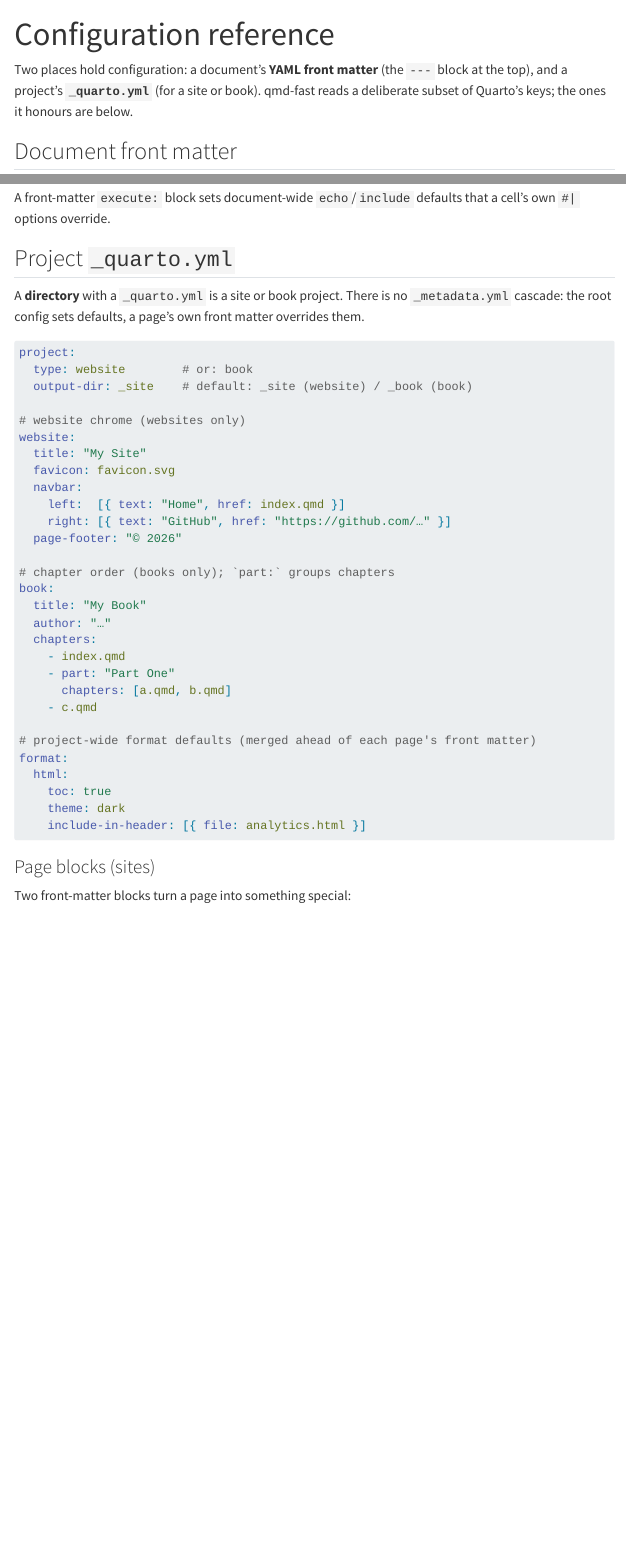
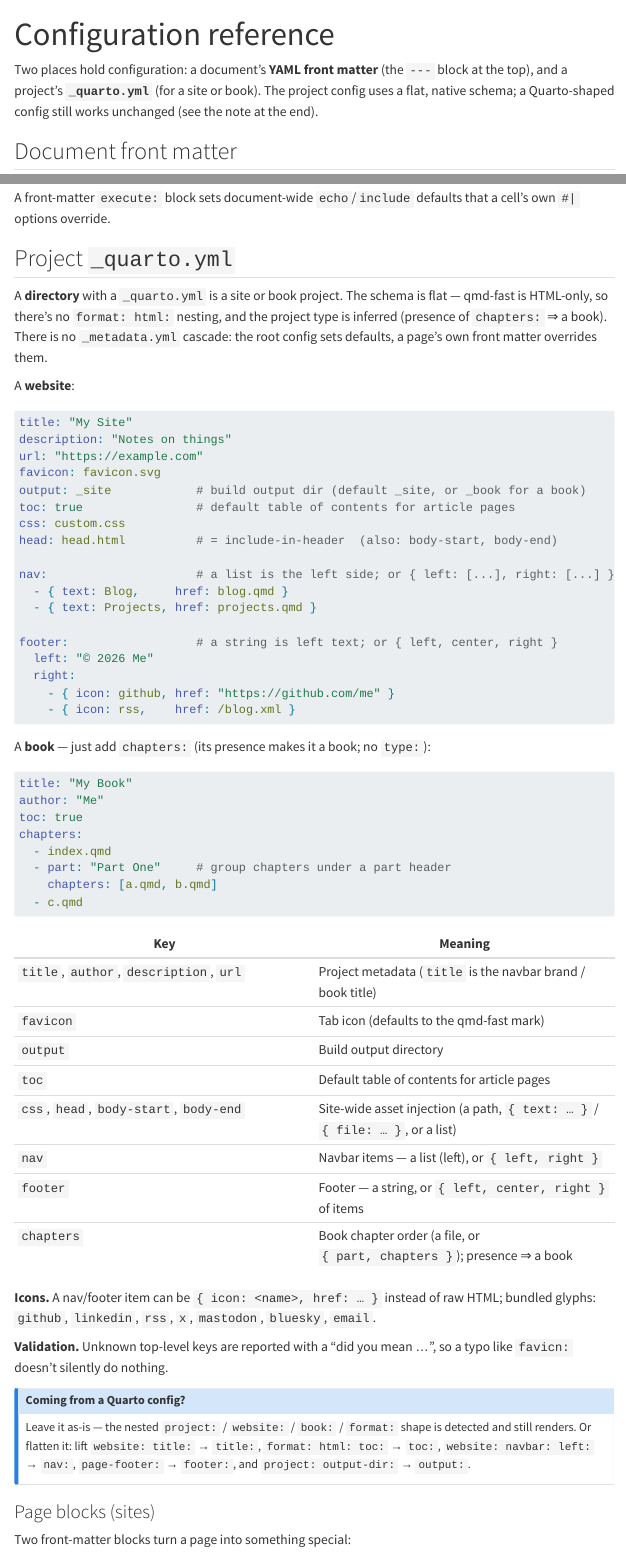
Before and after one commit to AJBogo9/taliesin, a Quarto document (docs/reference/configuration.qmd): the page in a window 1100 px wide, from its top, and a second part further down, joined at a grey line. Rendered offline with R 4.5, knitr and Pandoc in place of Quarto, with nearby package versions; menus at the side of the page are left out; long lines of code are wrapped.

Commit message:
docs: rewrite the configuration reference around the native flat schema
Native-first: the flat website/book examples, the key table, the icon: shorthand,
and a 'coming from a Quarto config' note (the fallback). The docs book itself now
uses the native config (built from docs/_quarto.yml).

````diff
--- a/docs/reference/configuration.qmd
+++ b/docs/reference/configuration.qmd
@@ -3,8 +3,9 @@ title: "Configuration reference"
 ---
 
 Two places hold configuration: a document's **YAML front matter** (the `---`
-block at the top), and a project's **`_quarto.yml`** (for a site or book). qmd-fast
-reads a deliberate subset of Quarto's keys; the ones it honours are below.
+block at the top), and a project's **`_quarto.yml`** (for a site or book). The
+project config uses a flat, native schema; a Quarto-shaped config still works
+unchanged (see the note at the end).
 
 ## Document front matter
 
@@ -38,41 +39,74 @@ cell's own `#|` options override.
 
 ## Project `_quarto.yml`
 
-A **directory** with a `_quarto.yml` is a site or book project. There is no
+A **directory** with a `_quarto.yml` is a site or book project. The schema is
+flat — qmd-fast is HTML-only, so there's no `format: html:` nesting, and the
+project type is inferred (presence of `chapters:` ⇒ a book). There is no
 `_metadata.yml` cascade: the root config sets defaults, a page's own front matter
 overrides them.
 
+A **website**:
+
 ```yaml
-project:
-  type: website        # or: book
-  output-dir: _site    # default: _site (website) / _book (book)
+title: "My Site"
+description: "Notes on things"
+url: "https://example.com"
+favicon: favicon.svg
+output: _site            # build output dir (default _site, or _book for a book)
+toc: true                # default table of contents for article pages
+css: custom.css
+head: head.html          # = include-in-header  (also: body-start, body-end)
 
-# website chrome (websites only)
-website:
-  title: "My Site"
-  favicon: favicon.svg
-  navbar:
-    left:  [{ text: "Home", href: index.qmd }]
-    right: [{ text: "GitHub", href: "https://github.com/…" }]
-  page-footer: "© 2026"
+nav:                     # a list is the left side; or { left: [...], right: [...] }
+  - { text: Blog,     href: blog.qmd }
+  - { text: Projects, href: projects.qmd }
 
-# chapter order (books only); `part:` groups chapters
-book:
-  title: "My Book"
-  author: "…"
-  chapters:
-    - index.qmd
-    - part: "Part One"
-      chapters: [a.qmd, b.qmd]
-    - c.qmd
+footer:                  # a string is left text; or { left, center, right }
+  left: "© 2026 Me"
+  right:
+    - { icon: github, href: "https://github.com/me" }
+    - { icon: rss,    href: /blog.xml }
+```
 
-# project-wide format defaults (merged ahead of each page's front matter)
-format:
-  html:
-    toc: true
-    theme: dark
-    include-in-header: [{ file: analytics.html }]
+A **book** — just add `chapters:` (its presence makes it a book; no `type:`):
+
+```yaml
+title: "My Book"
+author: "Me"
+toc: true
+chapters:
+  - index.qmd
+  - part: "Part One"     # group chapters under a part header
+    chapters: [a.qmd, b.qmd]
+  - c.qmd
 ```
+
+| Key | Meaning |
+|---|---|
+| `title`, `author`, `description`, `url` | Project metadata (`title` is the navbar brand / book title) |
+| `favicon` | Tab icon (defaults to the qmd-fast mark) |
+| `output` | Build output directory |
+| `toc` | Default table of contents for article pages |
+| `css`, `head`, `body-start`, `body-end` | Site-wide asset injection (a path, `{ text: … }` / `{ file: … }`, or a list) |
+| `nav` | Navbar items — a list (left), or `{ left, right }` |
+| `footer` | Footer — a string, or `{ left, center, right }` of items |
+| `chapters` | Book chapter order (a file, or `{ part, chapters }`); presence ⇒ a book |
+
+**Icons.** A nav/footer item can be `{ icon: <name>, href: … }` instead of raw
+HTML; bundled glyphs: `github`, `linkedin`, `rss`, `x`, `mastodon`, `bluesky`,
+`email`.
+
+**Validation.** Unknown top-level keys are reported with a "did you mean …", so a
+typo like `favicn:` doesn't silently do nothing.
+
+::: {.callout-note}
+## Coming from a Quarto config?
+
+Leave it as-is — the nested `project:` / `website:` / `book:` / `format:` shape is
+detected and still renders. Or flatten it: lift `website: title:` → `title:`,
+`format: html: toc:` → `toc:`, `website: navbar: left:` → `nav:`,
+`page-footer:` → `footer:`, and `project: output-dir:` → `output:`.
+:::
 
 ### Page blocks (sites)
 
````
